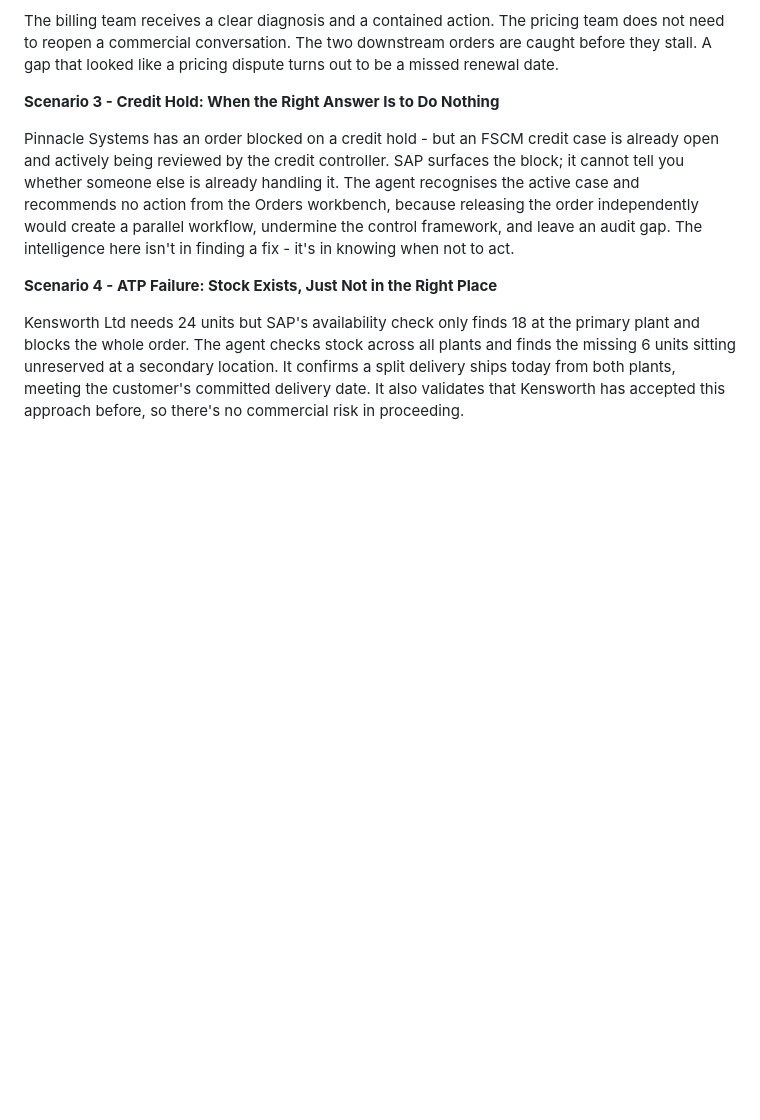
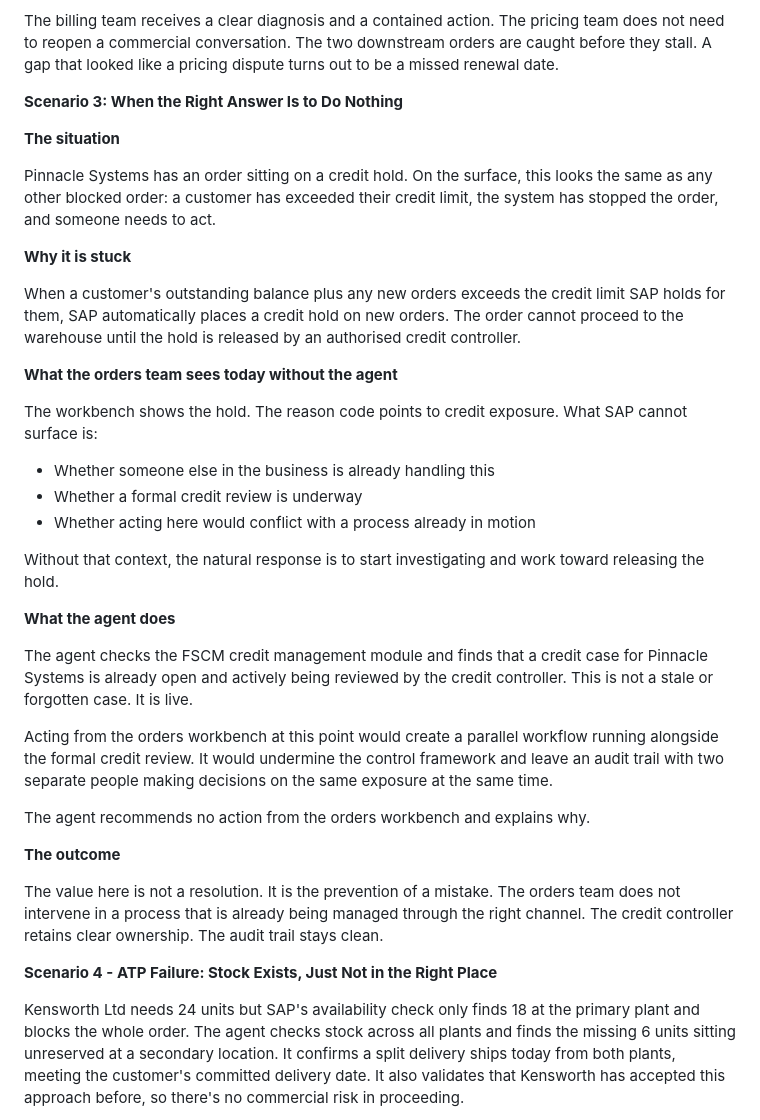
Before and after one commit to bhavani-kannan/iia, a Markdown page: scenarios.md, the part around the change. GitHub-like rendering; blank space fills up the shorter version.

Commit message:
Rewrite Orders Scenario 3 in approved narrative format
Co-Authored-By: Claude Sonnet 4.6 <noreply@anthropic.com>

```diff
--- a/scenarios.md
+++ b/scenarios.md
@@ -67,9 +67,37 @@ The fix is a single administrative update: extend the price record to the correc
 
 The billing team receives a clear diagnosis and a contained action. The pricing team does not need to reopen a commercial conversation. The two downstream orders are caught before they stall. A gap that looked like a pricing dispute turns out to be a missed renewal date.
 
-**Scenario 3 - Credit Hold: When the Right Answer Is to Do Nothing**
+**Scenario 3: When the Right Answer Is to Do Nothing**
 
-Pinnacle Systems has an order blocked on a credit hold - but an FSCM credit case is already open and actively being reviewed by the credit controller. SAP surfaces the block; it cannot tell you whether someone else is already handling it. The agent recognises the active case and recommends no action from the Orders workbench, because releasing the order independently would create a parallel workflow, undermine the control framework, and leave an audit gap. The intelligence here isn't in finding a fix - it's in knowing when not to act.
+**The situation**
+
+Pinnacle Systems has an order sitting on a credit hold. On the surface, this looks the same as any other blocked order: a customer has exceeded their credit limit, the system has stopped the order, and someone needs to act.
+
+**Why it is stuck**
+
+When a customer's outstanding balance plus any new orders exceeds the credit limit SAP holds for them, SAP automatically places a credit hold on new orders. The order cannot proceed to the warehouse until the hold is released by an authorised credit controller.
+
+**What the orders team sees today without the agent**
+
+The workbench shows the hold. The reason code points to credit exposure. What SAP cannot surface is:
+
+- Whether someone else in the business is already handling this
+- Whether a formal credit review is underway
+- Whether acting here would conflict with a process already in motion
+
+Without that context, the natural response is to start investigating and work toward releasing the hold.
+
+**What the agent does**
+
+The agent checks the FSCM credit management module and finds that a credit case for Pinnacle Systems is already open and actively being reviewed by the credit controller. This is not a stale or forgotten case. It is live.
+
+Acting from the orders workbench at this point would create a parallel workflow running alongside the formal credit review. It would undermine the control framework and leave an audit trail with two separate people making decisions on the same exposure at the same time.
+
+The agent recommends no action from the orders workbench and explains why.
+
+**The outcome**
+
+The value here is not a resolution. It is the prevention of a mistake. The orders team does not intervene in a process that is already being managed through the right channel. The credit controller retains clear ownership. The audit trail stays clean.
 
 **Scenario 4 - ATP Failure: Stock Exists, Just Not in the Right Place**
 
```
